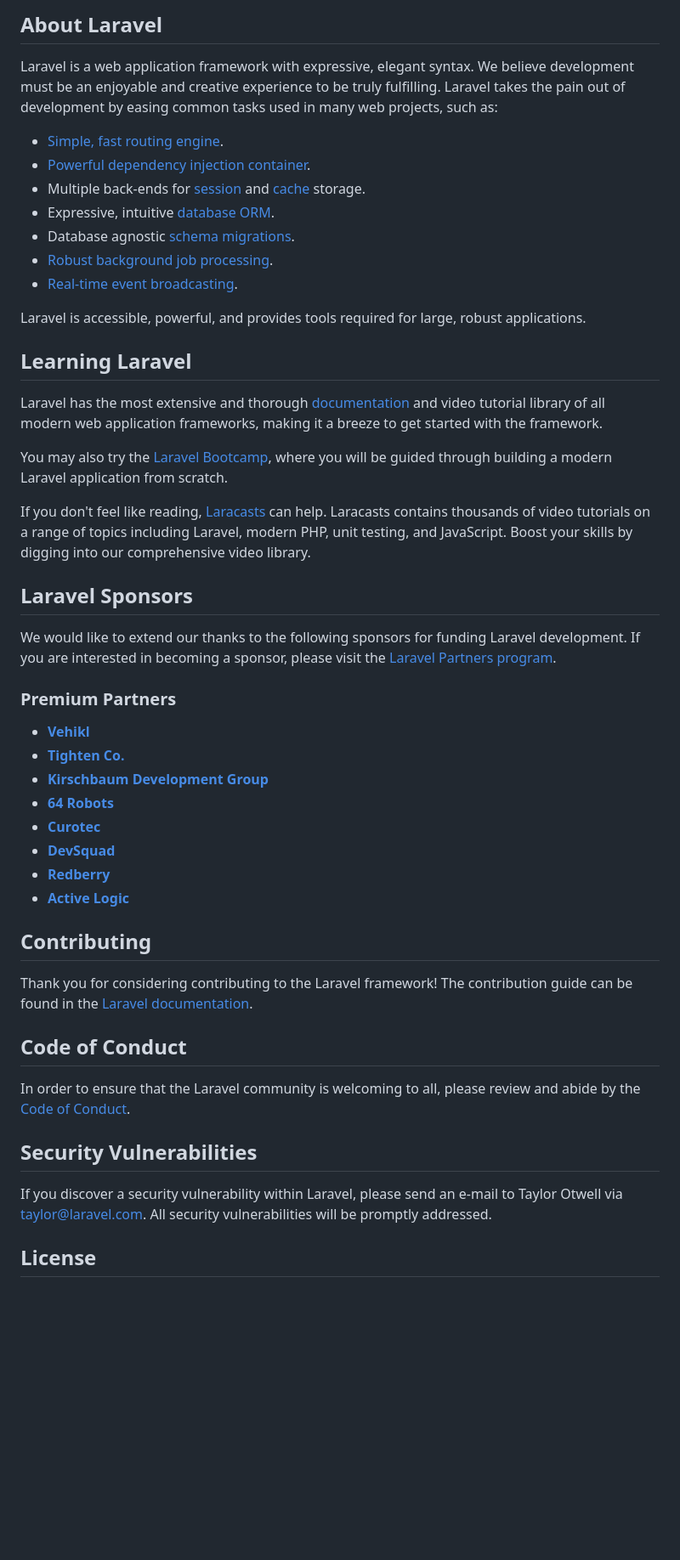
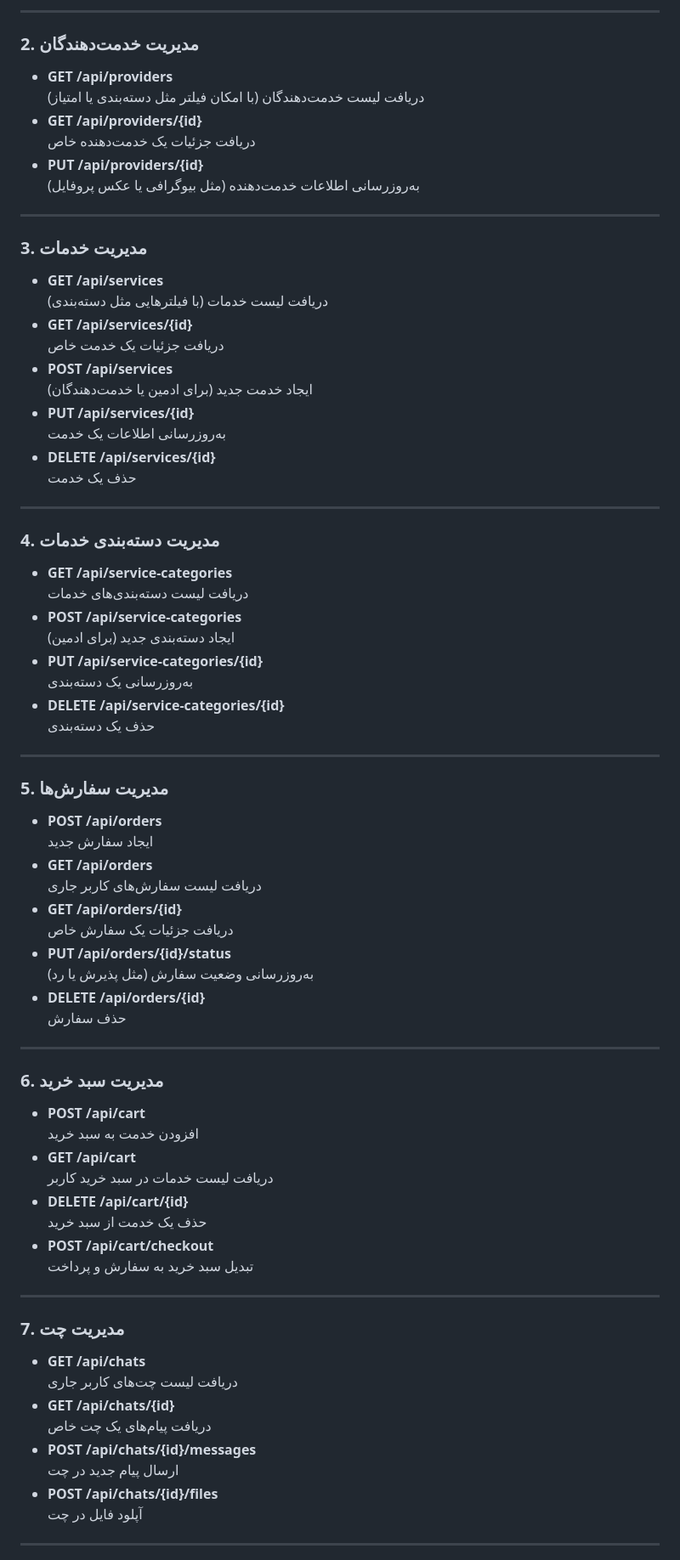
Before and after one commit to pouria-azad/Connect, a Markdown page: README.md, the part around one of its changes. Shown at 85% size. GitHub-like rendering; blank space fills up the shorter version.

```diff
--- a/README.md
+++ b/README.md
@@ -9,52 +13,83 @@
 
-## About Laravel
+---
 
-Laravel is a web application framework with expressive, elegant syntax. We believe development must be an enjoyable and creative experience to be truly fulfilling. Laravel takes the pain out of development by easing common tasks used in many web projects, such as:
+### **2. مدیریت خدمت‌دهندگان**
 
-- [Simple, fast routing engine](https://laravel.com/docs/routing).
-- [Powerful dependency injection container](https://laravel.com/docs/container).
-- Multiple back-ends for [session](https://laravel.com/docs/session) and [cache](https://laravel.com/docs/cache) storage.
-- Expressive, intuitive [database ORM](https://laravel.com/docs/eloquent).
-- Database agnostic [schema migrations](https://laravel.com/docs/migrations).
-- [Robust background job processing](https://laravel.com/docs/queues).
-- [Real-time event broadcasting](https://laravel.com/docs/broadcasting).
+- **GET /api/providers**
+    دریافت لیست خدمت‌دهندگان (با امکان فیلتر مثل دسته‌بندی یا امتیاز)
+- **GET /api/providers/{id}**
+    دریافت جزئیات یک خدمت‌دهنده خاص
+- **PUT /api/providers/{id}**
+    به‌روزرسانی اطلاعات خدمت‌دهنده (مثل بیوگرافی یا عکس پروفایل)
 
-Laravel is accessible, powerful, and provides tools required for large, robust applications.
+---
 
-## Learning Laravel
+### **3. مدیریت خدمات**
 
-Laravel has the most extensive and thorough [documentation](https://laravel.com/docs) and video tutorial library of all modern web application frameworks, making it a breeze to get started with the framework.
+- **GET /api/services**
+    دریافت لیست خدمات (با فیلترهایی مثل دسته‌بندی)
+- **GET /api/services/{id}**
+    دریافت جزئیات یک خدمت خاص
+- **POST /api/services**
+    ایجاد خدمت جدید (برای ادمین یا خدمت‌دهندگان)
+- **PUT /api/services/{id}**
+    به‌روزرسانی اطلاعات یک خدمت
+- **DELETE /api/services/{id}**
+    حذف یک خدمت
 
-You may also try the [Laravel Bootcamp](https://bootcamp.laravel.com), where you will be guided through building a modern Laravel application from scratch.
+---
 
-If you don't feel like reading, [Laracasts](https://laracasts.com) can help. Laracasts contains thousands of video tutorials on a range of topics including Laravel, modern PHP, unit testing, and JavaScript. Boost your skills by digging into our comprehensive video library.
+### **4. مدیریت دسته‌بندی خدمات**
 
-## Laravel Sponsors
+- **GET /api/service-categories**
+    دریافت لیست دسته‌بندی‌های خدمات
+- **POST /api/service-categories**
+    ایجاد دسته‌بندی جدید (برای ادمین)
+- **PUT /api/service-categories/{id}**
+    به‌روزرسانی یک دسته‌بندی
+- **DELETE /api/service-categories/{id}**
+    حذف یک دسته‌بندی
 
-We would like to extend our thanks to the following sponsors for funding Laravel development. If you are interested in becoming a sponsor, please visit the [Laravel Partners program](https://partners.laravel.com).
+---
 
-### Premium Partners
+### **5. مدیریت سفارش‌ها**
 
-- **[Vehikl](https://vehikl.com/)**
-- **[Tighten Co.](https://tighten.co)**
-- **[Kirschbaum Development Group](https://kirschbaumdevelopment.com)**
-- **[64 Robots](https://64robots.com)**
-- **[Curotec](https://www.curotec.com/services/technologies/laravel/)**
-- **[DevSquad](https://devsquad.com/hire-laravel-developers)**
-- **[Redberry](https://redberry.international/laravel-development/)**
-- **[Active Logic](https://activelogic.com)**
+- **POST /api/orders**
+    ایجاد سفارش جدید
+- **GET /api/orders**
+    دریافت لیست سفارش‌های کاربر جاری
+- **GET /api/orders/{id}**
+    دریافت جزئیات یک سفارش خاص
+- **PUT /api/orders/{id}/status**
+    به‌روزرسانی وضعیت سفارش (مثل پذیرش یا رد)
+- **DELETE /api/orders/{id}**
+    حذف سفارش
 
-## Contributing
+---
 
-Thank you for considering contributing to the Laravel framework! The contribution guide can be found in the [Laravel documentation](https://laravel.com/docs/contributions).
+### **6. مدیریت سبد خرید**
 
-## Code of Conduct
+- **POST /api/cart**
+    افزودن خدمت به سبد خرید
+- **GET /api/cart**
+    دریافت لیست خدمات در سبد خرید کاربر
+- **DELETE /api/cart/{id}**
+    حذف یک خدمت از سبد خرید
+- **POST /api/cart/checkout**
+    تبدیل سبد خرید به سفارش و پرداخت
 
-In order to ensure that the Laravel community is welcoming to all, please review and abide by the [Code of Conduct](https://laravel.com/docs/contributions#code-of-conduct).
+---
 
-## Security Vulnerabilities
+### **7. مدیریت چت**
 
-If you discover a security vulnerability within Laravel, please send an e-mail to Taylor Otwell via [taylor@laravel.com](mailto:taylor@laravel.com). All security vulnerabilities will be promptly addressed.
+- **GET /api/chats**
+    دریافت لیست چت‌های کاربر جاری
+- **GET /api/chats/{id}**
+    دریافت پیام‌های یک چت خاص
+- **POST /api/chats/{id}/messages**
+    ارسال پیام جدید در چت
+- **POST /api/chats/{id}/files**
+    آپلود فایل در چت
 
-## License
+---
 
```
Also changed, not shown: other parts of README.md (+83 -9 lines).
